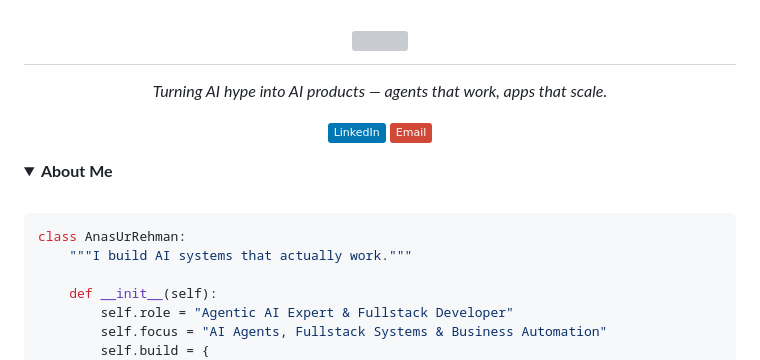
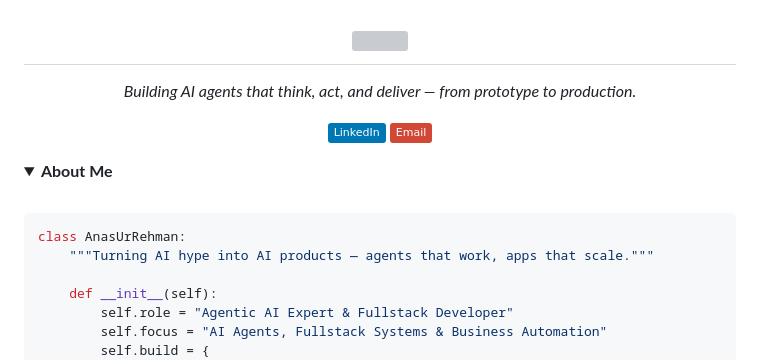
Before and after one commit to iamKhan79690/iamkhan79690, a Markdown page: README.md, the part around the change. Drawn GitHub-style; badges without logos; grey boxes are pictures that could not be loaded.

Commit message:
Update About Me docstring

````diff
--- a/README.md
+++ b/README.md
@@ -5,7 +5,7 @@
 </h1>
 
 <p align="center">
-    <em>Turning AI hype into AI products — agents that work, apps that scale.</em>
+    <em>Building AI agents that think, act, and deliver — from prototype to production.</em>
 </p>
 
 <p align="center">
@@ -19,7 +19,7 @@
 
 ```python
 class AnasUrRehman:
-    """I build AI systems that actually work."""
+    """Turning AI hype into AI products — agents that work, apps that scale."""
 
     def __init__(self):
         self.role = "Agentic AI Expert & Fullstack Developer"
````
